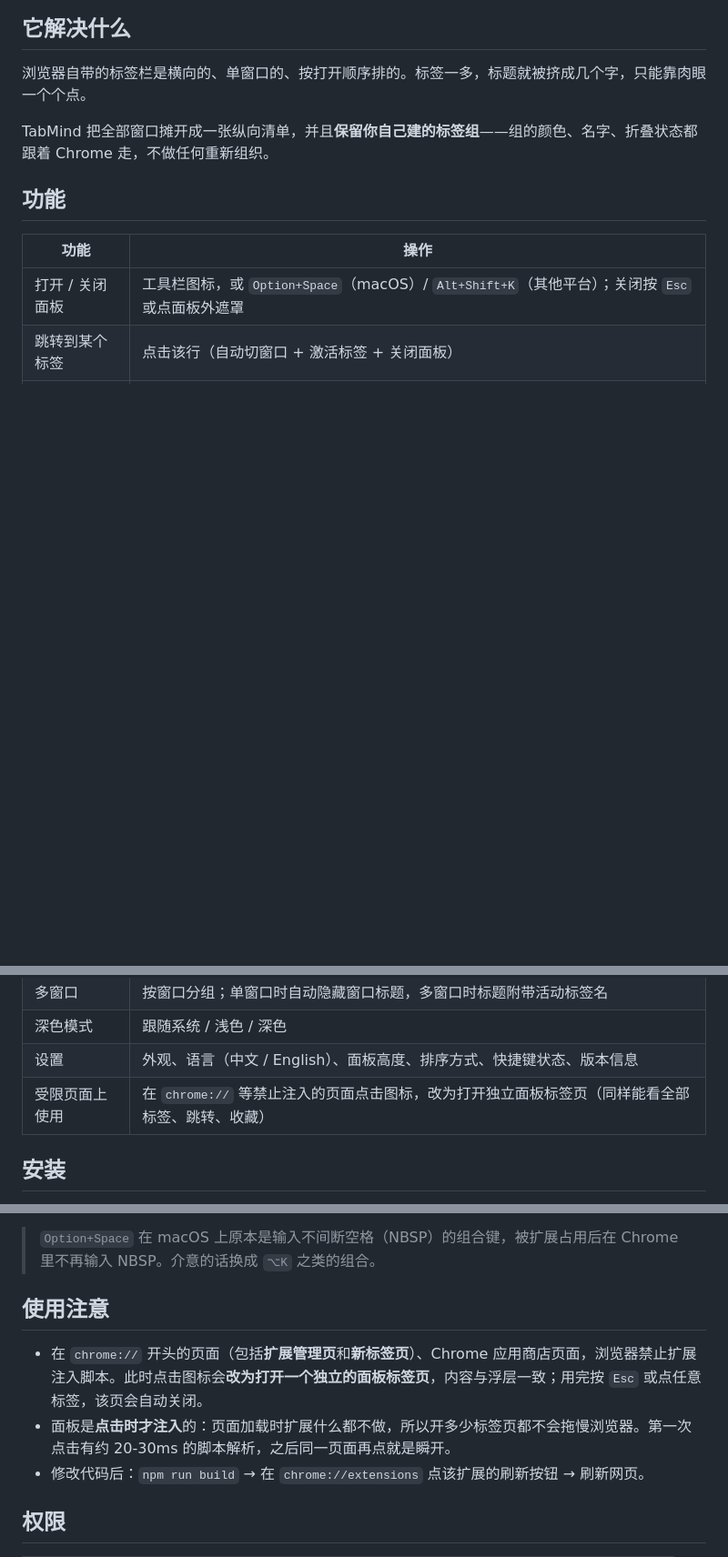
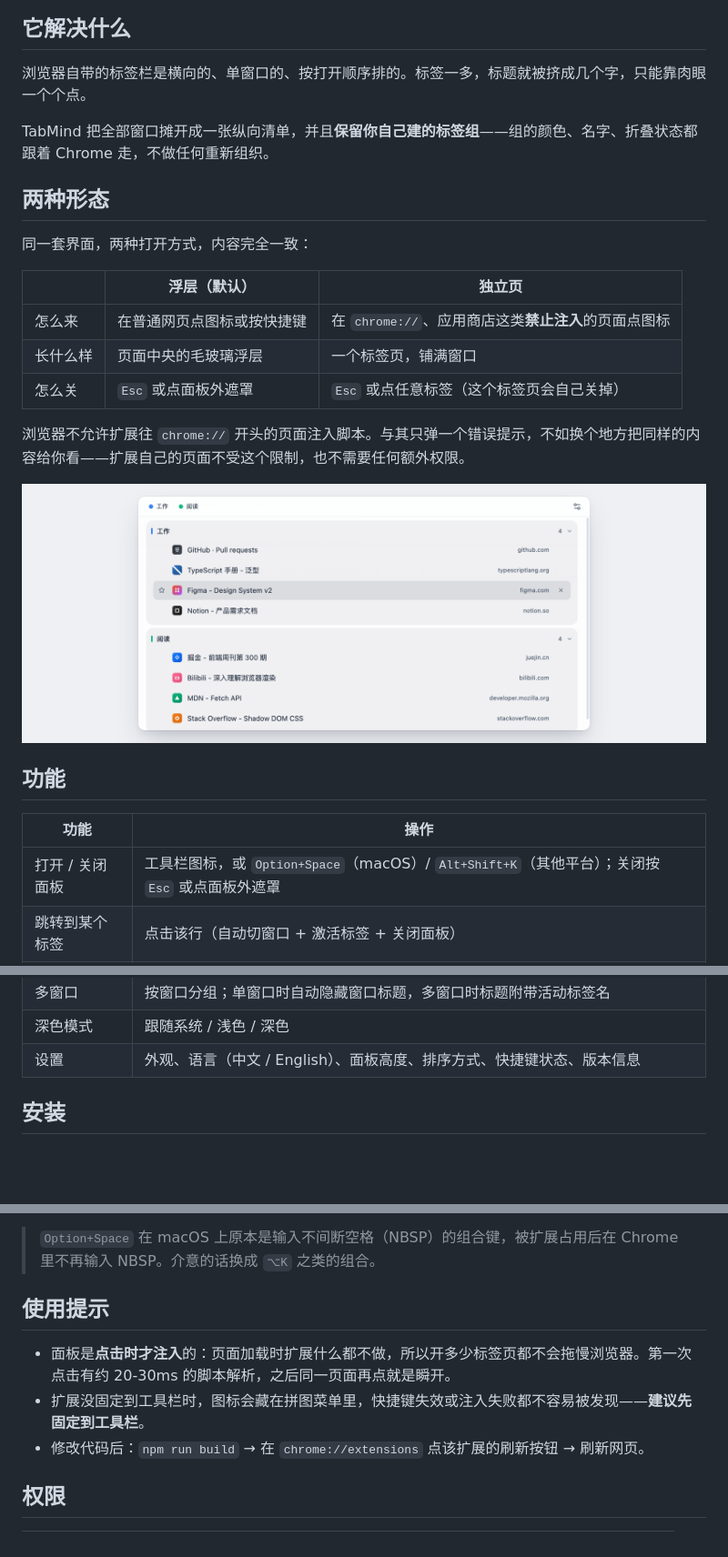
Before and after one commit to runtuBro/chrome-tablu, a Markdown page: README.md, 3 parts joined by grey strips. Shown at 91% size. Drawn GitHub-style; pictures changed too: docs/images/screenshot-page.png (added); blank space fills up the shorter version.

```diff
--- a/README.md
+++ b/README.md
@@ -11,6 +11,20 @@
 浏览器自带的标签栏是横向的、单窗口的、按打开顺序排的。标签一多，标题就被挤成几个字，只能靠肉眼一个个点。
 
 TabMind 把全部窗口摊开成一张纵向清单，并且**保留你自己建的标签组**——组的颜色、名字、折叠状态都跟着 Chrome 走，不做任何重新组织。
+
+## 两种形态
+
+同一套界面，两种打开方式，内容完全一致：
+
+| | 浮层（默认） | 独立页 |
+|---|---|---|
+| 怎么来 | 在普通网页点图标或按快捷键 | 在 `chrome://`、应用商店这类**禁止注入**的页面点图标 |
+| 长什么样 | 页面中央的毛玻璃浮层 | 一个标签页，铺满窗口 |
+| 怎么关 | `Esc` 或点面板外遮罩 | `Esc` 或点任意标签（这个标签页会自己关掉） |
+
+浏览器不允许扩展往 `chrome://` 开头的页面注入脚本。与其只弹一个错误提示，不如换个地方把同样的内容给你看——扩展自己的页面不受这个限制，也不需要任何额外权限。
+
+![独立面板页](docs/images/screenshot-page.png)
 
 ## 功能
 
@@ -26,7 +40,6 @@ TabMind 把全部窗口摊开成一张纵向清单，并且**保留你自己建
 | 多窗口 | 按窗口分组；单窗口时自动隐藏窗口标题，多窗口时标题附带活动标签名 |
 | 深色模式 | 跟随系统 / 浅色 / 深色 |
 | 设置 | 外观、语言（中文 / English）、面板高度、排序方式、快捷键状态、版本信息 |
-| 受限页面上使用 | 在 `chrome://` 等禁止注入的页面点击图标，改为打开独立面板标签页（同样能看全部标签、跳转、收藏） |
 
 ## 安装
 
@@ -70,10 +83,10 @@ npm run build
 
 > `Option+Space` 在 macOS 上原本是输入不间断空格（NBSP）的组合键，被扩展占用后在 Chrome 里不再输入 NBSP。介意的话换成 `⌥K` 之类的组合。
 
-## 使用注意
+## 使用提示
 
-- 在 `chrome://` 开头的页面（包括**扩展管理页**和**新标签页**）、Chrome 应用商店页面，浏览器禁止扩展注入脚本。此时点击图标会**改为打开一个独立的面板标签页**，内容与浮层一致；用完按 `Esc` 或点任意标签，该页会自动关闭。
 - 面板是**点击时才注入**的：页面加载时扩展什么都不做，所以开多少标签页都不会拖慢浏览器。第一次点击有约 20-30ms 的脚本解析，之后同一页面再点就是瞬开。
+- 扩展没固定到工具栏时，图标会藏在拼图菜单里，快捷键失效或注入失败都不容易被发现——**建议先固定到工具栏**。
 - 修改代码后：`npm run build` → 在 `chrome://extensions` 点该扩展的刷新按钮 → 刷新网页。
 
 ## 权限
```
Also changed, not shown: other parts of README.md (+21 -3 lines).
